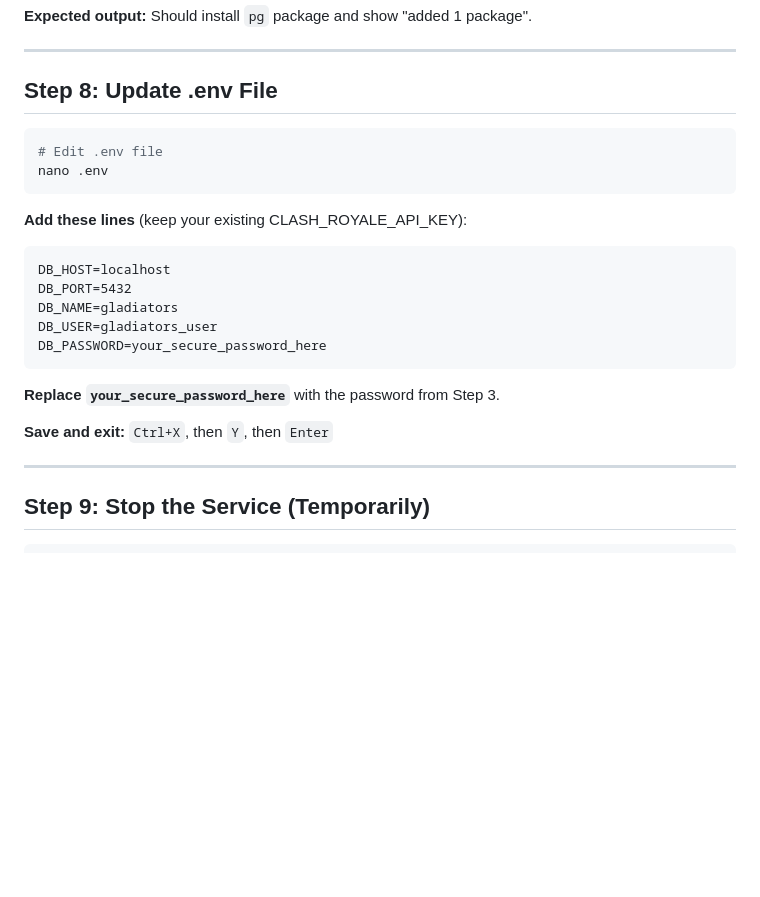
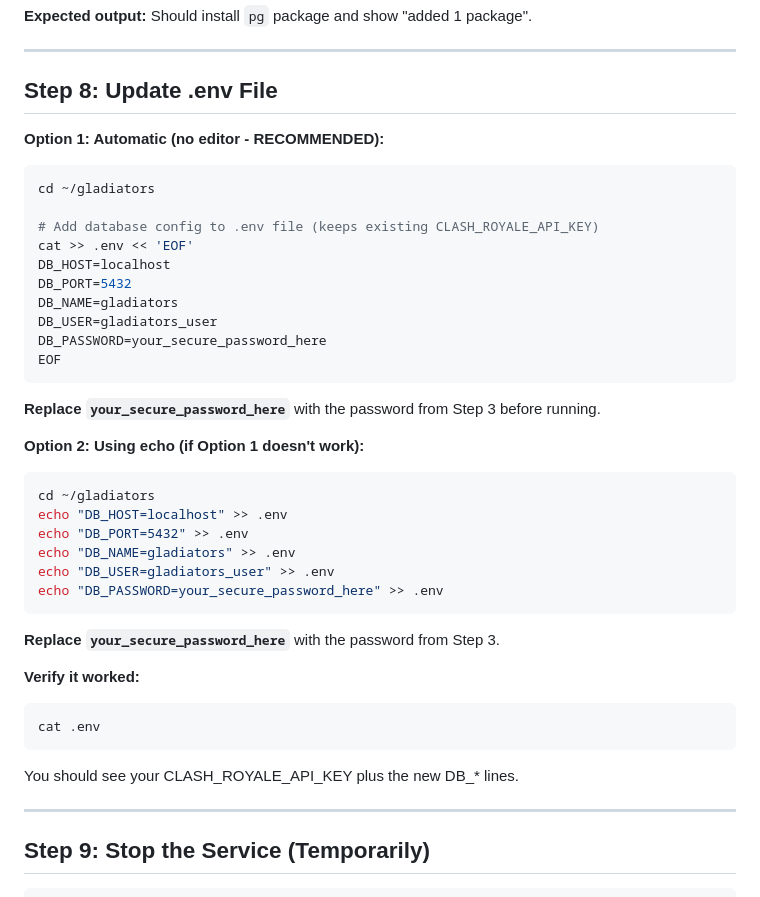
Before and after one commit to aloc727/gladiators, a Markdown page: MIGRATION_STEPS.md, the part around the change. Drawn GitHub-style; blank space fills up the shorter version.

Commit message:
Replace nano with automatic cat/echo for .env file - no interactive editor

````diff
--- a/MIGRATION_STEPS.md
+++ b/MIGRATION_STEPS.md
@@ -159,23 +159,40 @@ npm install
 
 ## Step 8: Update .env File
 
+**Option 1: Automatic (no editor - RECOMMENDED):**
 ```bash
-# Edit .env file
-nano .env
-```
+cd ~/gladiators
 
-**Add these lines** (keep your existing CLASH_ROYALE_API_KEY):
-```
+# Add database config to .env file (keeps existing CLASH_ROYALE_API_KEY)
+cat >> .env << 'EOF'
 DB_HOST=localhost
 DB_PORT=5432
 DB_NAME=gladiators
 DB_USER=gladiators_user
 DB_PASSWORD=your_secure_password_here
+EOF
+```
+
+**Replace `your_secure_password_here`** with the password from Step 3 before running.
+
+**Option 2: Using echo (if Option 1 doesn't work):**
+```bash
+cd ~/gladiators
+echo "DB_HOST=localhost" >> .env
+echo "DB_PORT=5432" >> .env
+echo "DB_NAME=gladiators" >> .env
+echo "DB_USER=gladiators_user" >> .env
+echo "DB_PASSWORD=your_secure_password_here" >> .env
 ```
 
 **Replace `your_secure_password_here`** with the password from Step 3.
 
-**Save and exit:** `Ctrl+X`, then `Y`, then `Enter`
+**Verify it worked:**
+```bash
+cat .env
+```
+
+You should see your CLASH_ROYALE_API_KEY plus the new DB_* lines.
 
 ---
 
````
